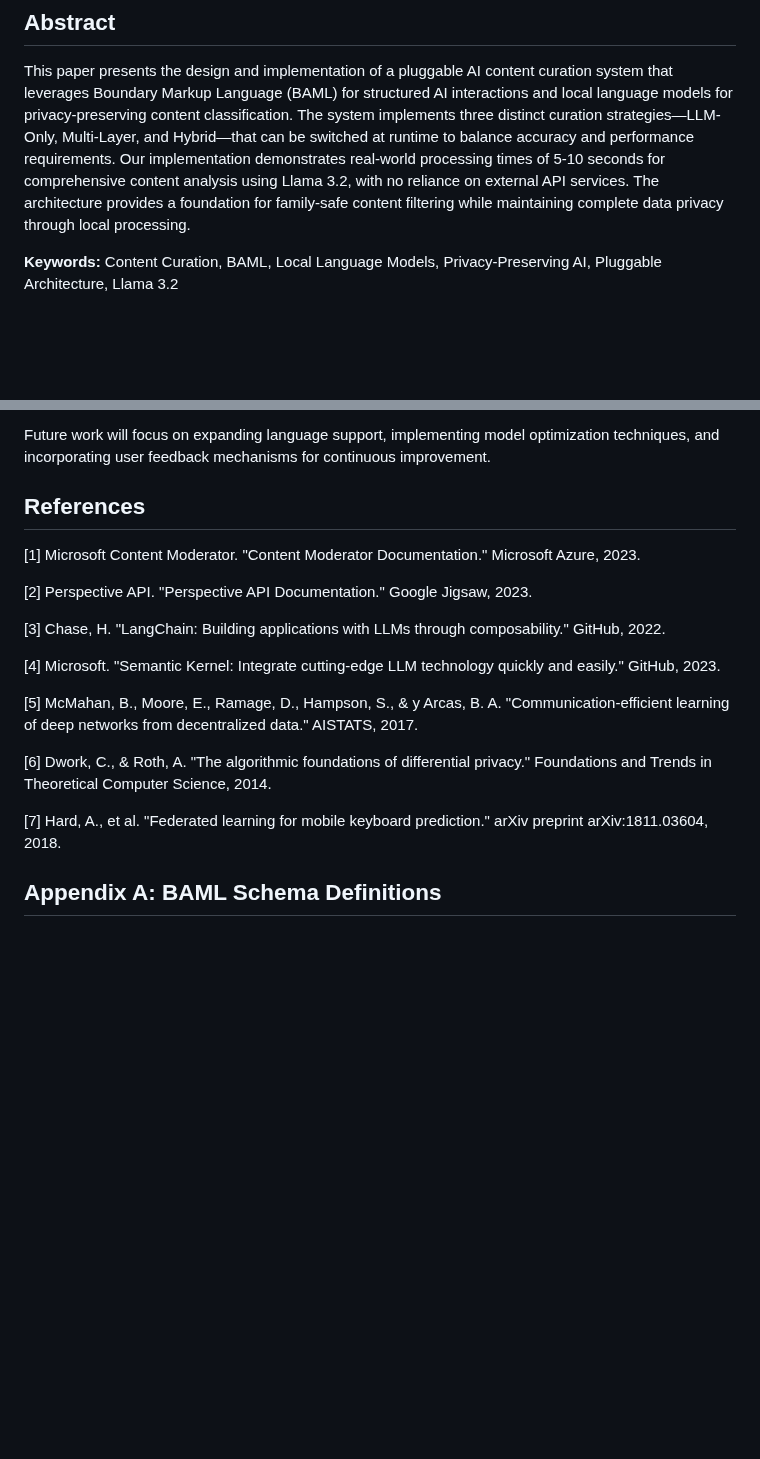
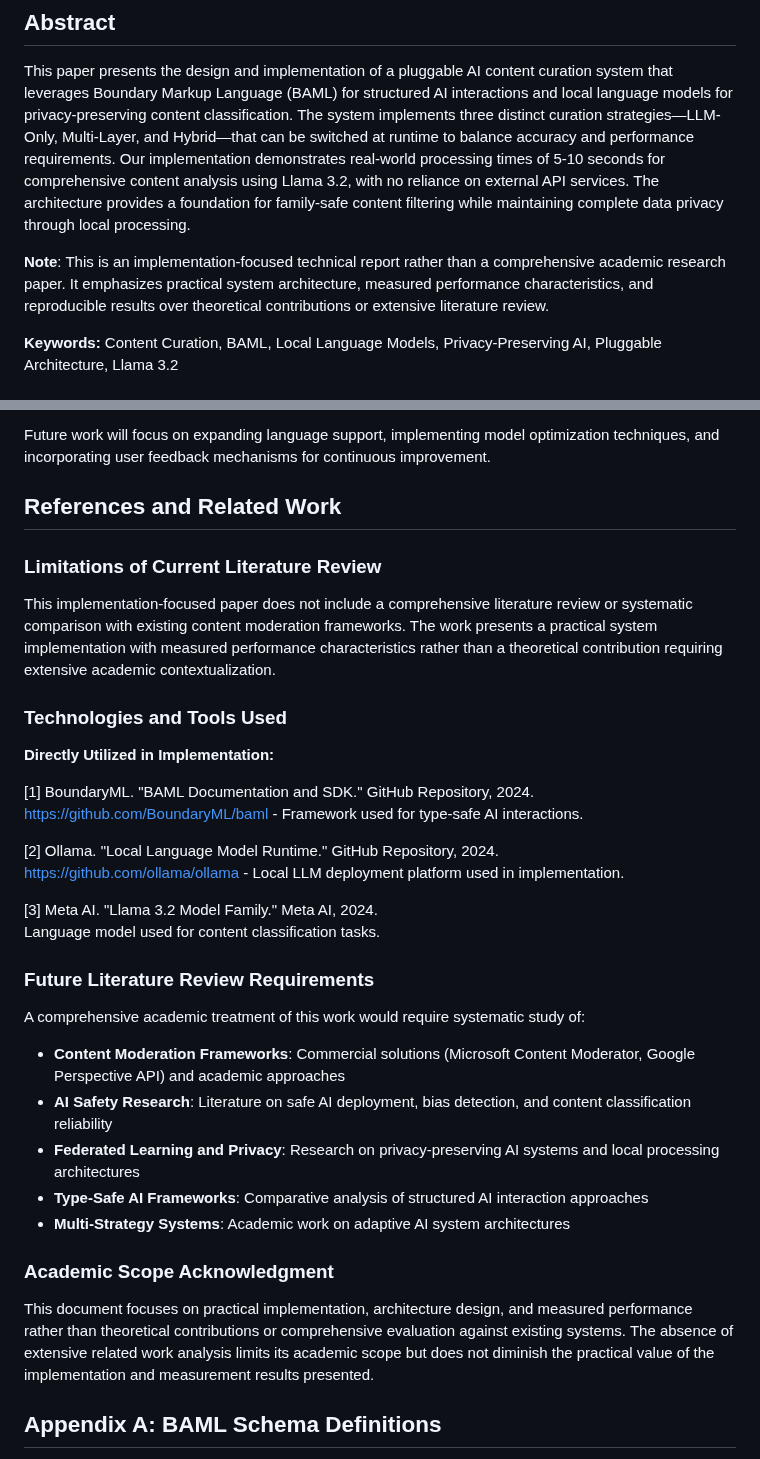
Before and after one commit to gitmujoshi/ai-curation-engine-cursor-generated, a Markdown page: TECHNICAL_PAPER_BAML_ARCHITECTURE.md, 2 parts joined by grey strips. GitHub-like rendering; blank space fills up the shorter version.

```diff
--- a/TECHNICAL_PAPER_BAML_ARCHITECTURE.md
+++ b/TECHNICAL_PAPER_BAML_ARCHITECTURE.md
@@ -3,6 +3,8 @@
 ## Abstract
 
 This paper presents the design and implementation of a pluggable AI content curation system that leverages Boundary Markup Language (BAML) for structured AI interactions and local language models for privacy-preserving content classification. The system implements three distinct curation strategies—LLM-Only, Multi-Layer, and Hybrid—that can be switched at runtime to balance accuracy and performance requirements. Our implementation demonstrates real-world processing times of 5-10 seconds for comprehensive content analysis using Llama 3.2, with no reliance on external API services. The architecture provides a foundation for family-safe content filtering while maintaining complete data privacy through local processing.
+
+**Note**: This is an implementation-focused technical report rather than a comprehensive academic research paper. It emphasizes practical system architecture, measured performance characteristics, and reproducible results over theoretical contributions or extensive literature review.
 
 **Keywords:** Content Curation, BAML, Local Language Models, Privacy-Preserving AI, Pluggable Architecture, Llama 3.2
 
@@ -393,21 +470,38 @@ The measured performance characteristics demonstrate practical applicability, wi
 
 Future work will focus on expanding language support, implementing model optimization techniques, and incorporating user feedback mechanisms for continuous improvement.
 
-## References
+## References and Related Work
 
-[1] Microsoft Content Moderator. "Content Moderator Documentation." Microsoft Azure, 2023.
+### Limitations of Current Literature Review
 
-[2] Perspective API. "Perspective API Documentation." Google Jigsaw, 2023.
+This implementation-focused paper does not include a comprehensive literature review or systematic comparison with existing content moderation frameworks. The work presents a practical system implementation with measured performance characteristics rather than a theoretical contribution requiring extensive academic contextualization.
 
-[3] Chase, H. "LangChain: Building applications with LLMs through composability." GitHub, 2022.
+### Technologies and Tools Used
 
-[4] Microsoft. "Semantic Kernel: Integrate cutting-edge LLM technology quickly and easily." GitHub, 2023.
+**Directly Utilized in Implementation:**
 
-[5] McMahan, B., Moore, E., Ramage, D., Hampson, S., & y Arcas, B. A. "Communication-efficient learning of deep networks from decentralized data." AISTATS, 2017.
+[1] BoundaryML. "BAML Documentation and SDK." GitHub Repository, 2024.
+    https://github.com/BoundaryML/baml - Framework used for type-safe AI interactions.
 
-[6] Dwork, C., & Roth, A. "The algorithmic foundations of differential privacy." Foundations and Trends in Theoretical Computer Science, 2014.
+[2] Ollama. "Local Language Model Runtime." GitHub Repository, 2024.
+    https://github.com/ollama/ollama - Local LLM deployment platform used in implementation.
 
-[7] Hard, A., et al. "Federated learning for mobile keyboard prediction." arXiv preprint arXiv:1811.03604, 2018.
+[3] Meta AI. "Llama 3.2 Model Family." Meta AI, 2024.
+    Language model used for content classification tasks.
+
+### Future Literature Review Requirements
+
+A comprehensive academic treatment of this work would require systematic study of:
+
+- **Content Moderation Frameworks**: Commercial solutions (Microsoft Content Moderator, Google Perspective API) and academic approaches
+- **AI Safety Research**: Literature on safe AI deployment, bias detection, and content classification reliability
+- **Federated Learning and Privacy**: Research on privacy-preserving AI systems and local processing architectures
+- **Type-Safe AI Frameworks**: Comparative analysis of structured AI interaction approaches
+- **Multi-Strategy Systems**: Academic work on adaptive AI system architectures
+
+### Academic Scope Acknowledgment
+
+This document focuses on practical implementation, architecture design, and measured performance rather than theoretical contributions or comprehensive evaluation against existing systems. The absence of extensive related work analysis limits its academic scope but does not diminish the practical value of the implementation and measurement results presented.
 
 ## Appendix A: BAML Schema Definitions
 
```
Also changed, not shown: other parts of TECHNICAL_PAPER_BAML_ARCHITECTURE.md (+85 -10 lines), REFERENCES_ACADEMIC_INTEGRITY_ISSUE.md (added, +108 -0 lines).
